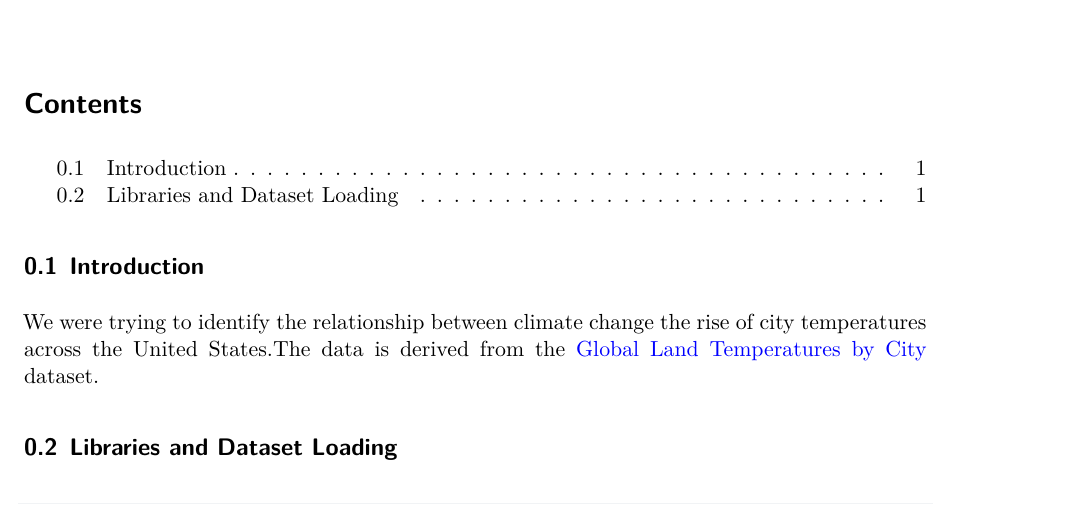
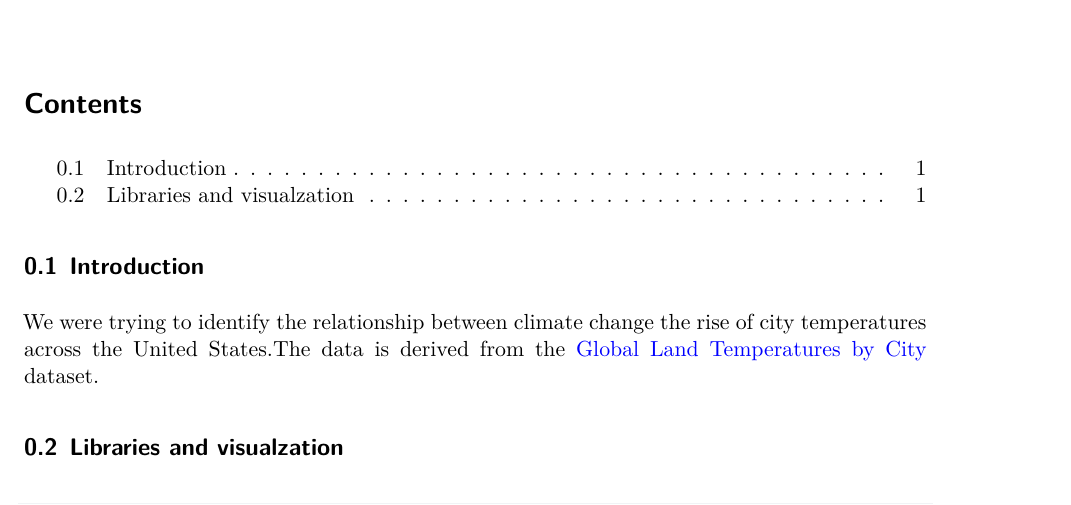
Before and after one commit to Stat184-Spring2025/Sec2_FP_Sean_Preet_Peter, a Quarto document (Project.qmd): part of page 1 of 3, cut so that both start at the same text. Rendered offline with R 4.5, knitr and Pandoc in place of Quarto, then LaTeX, with nearby package versions.

Commit message:
Update Project.qmd

````diff
--- a/Project.qmd
+++ b/Project.qmd
@@ -21,7 +21,7 @@ execute:
 
  We were trying to identify the relationship between climate change the rise of city temperatures across the United States.The data is derived from the [Global Land Temperatures by City](https://www.kaggle.com/datasets/berkeleyearth/climate-change-earth-surface-temperature-data) dataset.
 
-## Libraries and Dataset Loading
+## Libraries and visualzation
 
 ```{r}
 # Load required libraries
````
